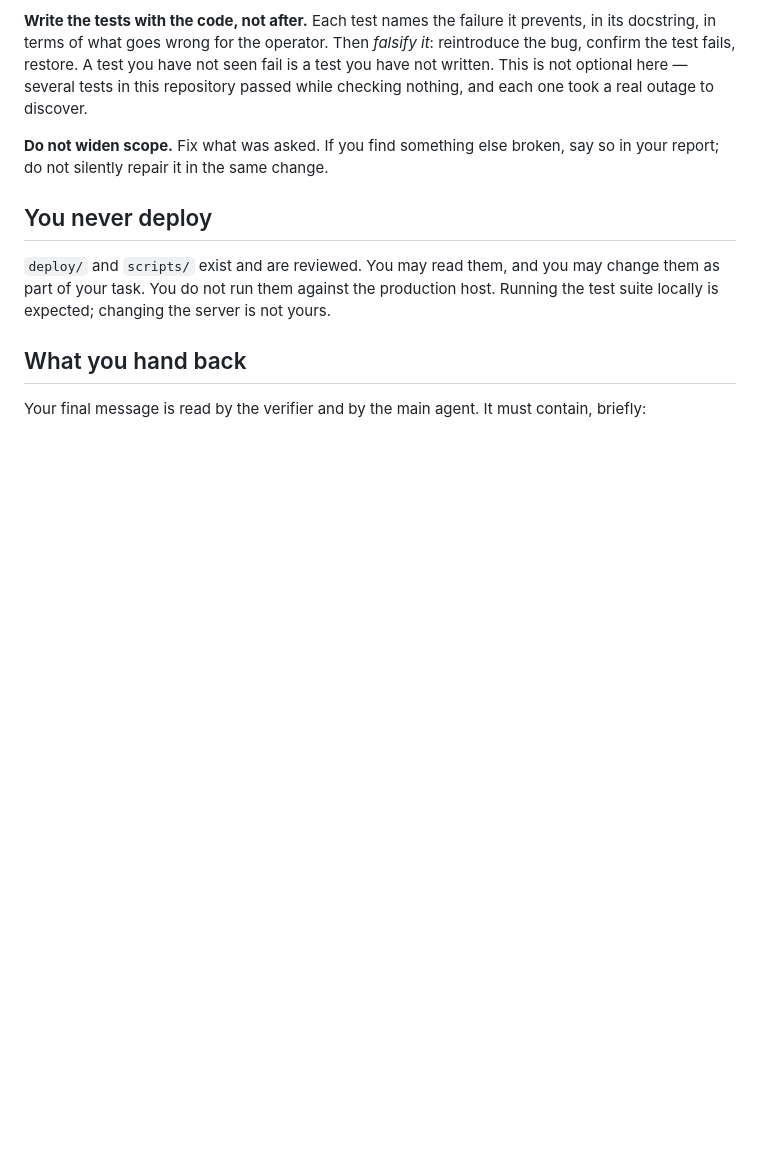
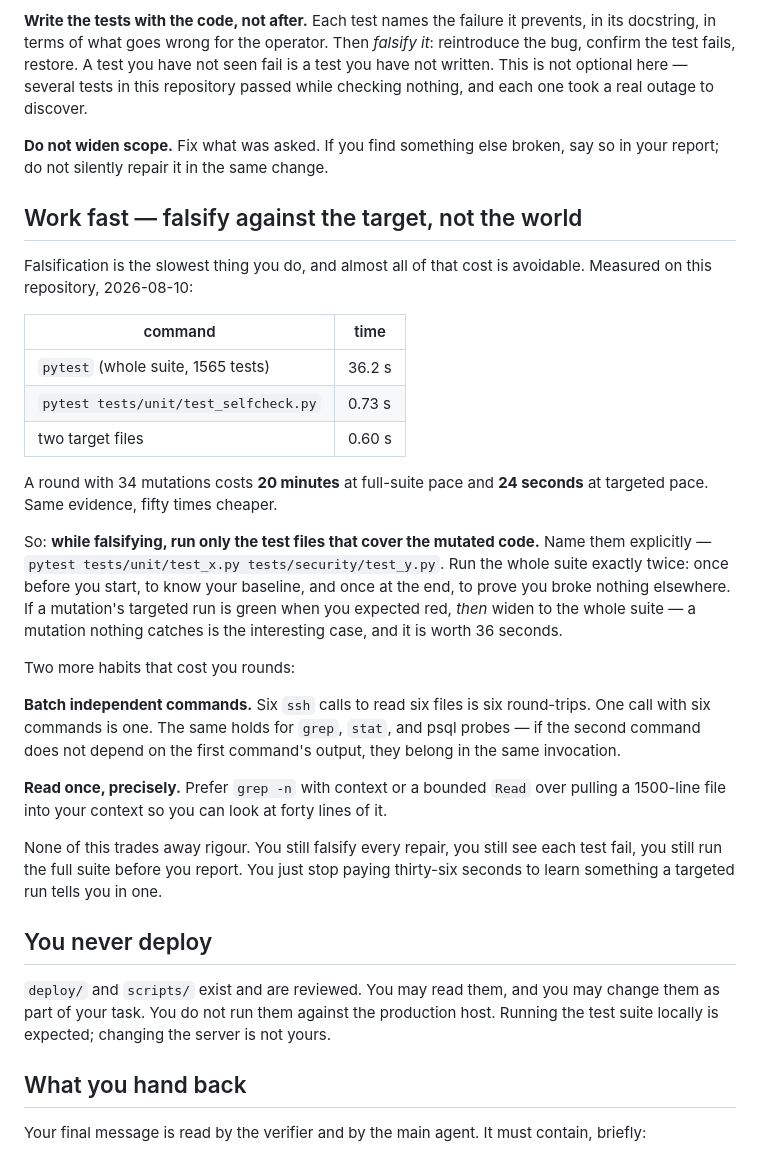
Before and after one commit to dragosnimu/sentinel, a Markdown page: .claude/agents/code-writer.md, the part around the change. GitHub-like rendering; blank space fills up the shorter version.

```diff
--- a/.claude/agents/code-writer.md
+++ b/.claude/agents/code-writer.md
@@ -64,6 +64,41 @@ took a real outage to discover.
 **Do not widen scope.** Fix what was asked. If you find something else broken,
 say so in your report; do not silently repair it in the same change.
 
+## Work fast — falsify against the target, not the world
+
+Falsification is the slowest thing you do, and almost all of that cost is
+avoidable. Measured on this repository, 2026-08-10:
+
+| command | time |
+|---|---|
+| `pytest` (whole suite, 1565 tests) | 36.2 s |
+| `pytest tests/unit/test_selfcheck.py` | 0.73 s |
+| two target files | 0.60 s |
+
+A round with 34 mutations costs **20 minutes** at full-suite pace and **24
+seconds** at targeted pace. Same evidence, fifty times cheaper.
+
+So: **while falsifying, run only the test files that cover the mutated code.**
+Name them explicitly — `pytest tests/unit/test_x.py tests/security/test_y.py`.
+Run the whole suite exactly twice: once before you start, to know your baseline,
+and once at the end, to prove you broke nothing elsewhere. If a mutation's
+targeted run is green when you expected red, *then* widen to the whole suite —
+a mutation nothing catches is the interesting case, and it is worth 36 seconds.
+
+Two more habits that cost you rounds:
+
+**Batch independent commands.** Six `ssh` calls to read six files is six
+round-trips. One call with six commands is one. The same holds for `grep`,
+`stat`, and psql probes — if the second command does not depend on the first
+command's output, they belong in the same invocation.
+
+**Read once, precisely.** Prefer `grep -n` with context or a bounded `Read` over
+pulling a 1500-line file into your context so you can look at forty lines of it.
+
+None of this trades away rigour. You still falsify every repair, you still see
+each test fail, you still run the full suite before you report. You just stop
+paying thirty-six seconds to learn something a targeted run tells you in one.
+
 ## You never deploy
 
 `deploy/` and `scripts/` exist and are reviewed. You may read them, and you may
```
Also changed, not shown: .claude/agents/code-verifier.md (+26 -0 lines).
